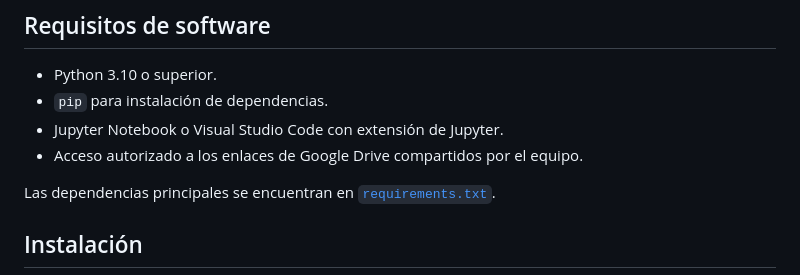
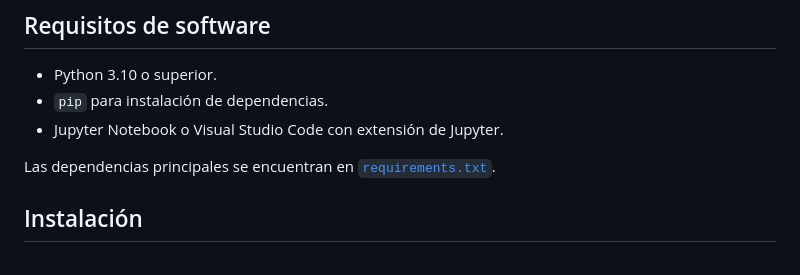
Before and after one commit to ZMGus/Proyecto-ML-Gustavo-Franco, a Markdown page: README.md, the part around the change. Rendered like a GitHub page.

```diff
--- a/README.md
+++ b/README.md
@@ -56,7 +56,6 @@ La comparación considera el efecto de la representación textual, el preprocesa
 - Python 3.10 o superior.
 - `pip` para instalación de dependencias.
 - Jupyter Notebook o Visual Studio Code con extensión de Jupyter.
-- Acceso autorizado a los enlaces de Google Drive compartidos por el equipo.
 
 Las dependencias principales se encuentran en [`requirements.txt`](requirements.txt).
 
```
